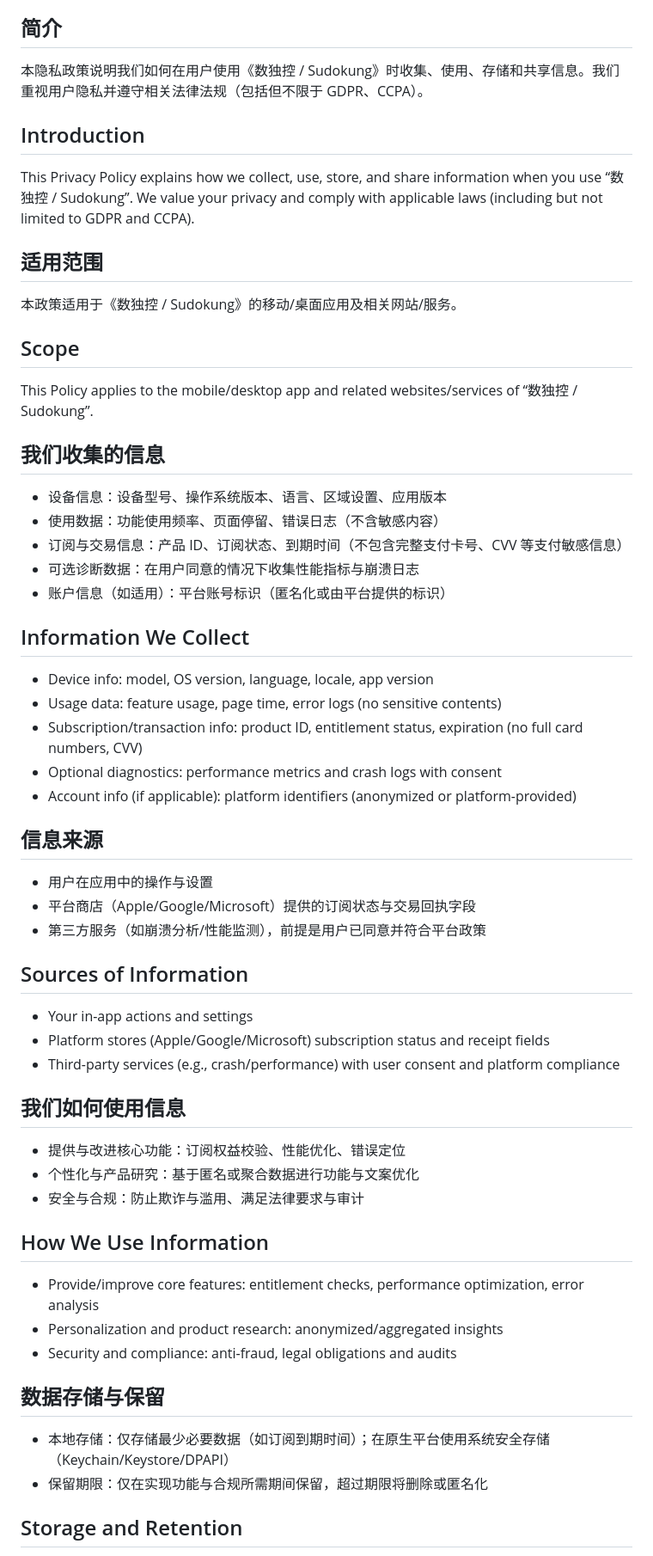
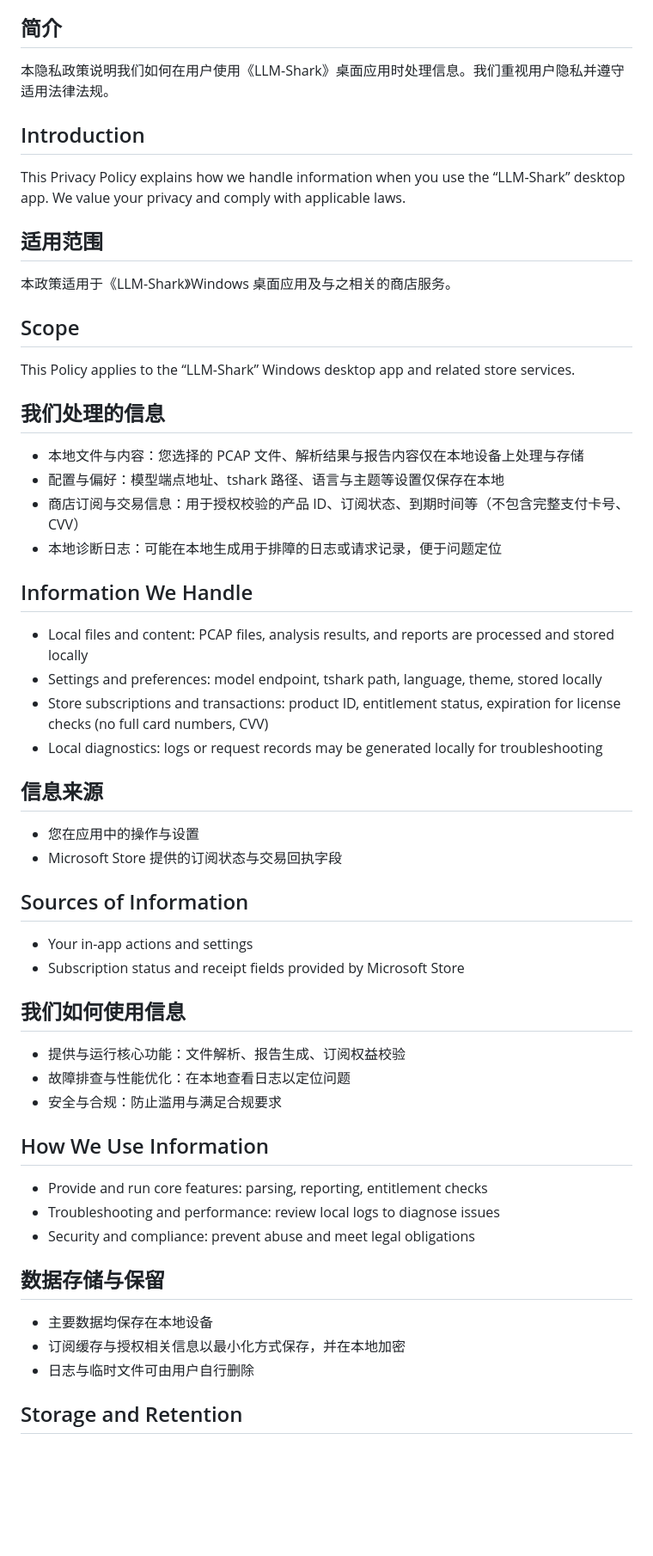
Before and after one commit to kinghighland/llm-shark-release, a Markdown page: docs/privacy-policy.md, the part around one of its changes. Shown at 86% size. Drawn GitHub-style; blank space fills up the shorter version.

```diff
--- a/docs/privacy-policy.md
+++ b/docs/privacy-policy.md
@@ -4,52 +4,49 @@
 
 ## 简介
-本隐私政策说明我们如何在用户使用《数独控 / Sudokung》时收集、使用、存储和共享信息。我们重视用户隐私并遵守相关法律法规（包括但不限于 GDPR、CCPA）。
+本隐私政策说明我们如何在用户使用《LLM-Shark》桌面应用时处理信息。我们重视用户隐私并遵守适用法律法规。
 
 ## Introduction
-This Privacy Policy explains how we collect, use, store, and share information when you use “数独控 / Sudokung”. We value your privacy and comply with applicable laws (including but not limited to GDPR and CCPA).
+This Privacy Policy explains how we handle information when you use the “LLM-Shark” desktop app. We value your privacy and comply with applicable laws.
 
 ## 适用范围
-本政策适用于《数独控 / Sudokung》的移动/桌面应用及相关网站/服务。
+本政策适用于《LLM-Shark》Windows 桌面应用及与之相关的商店服务。
 
 ## Scope
-This Policy applies to the mobile/desktop app and related websites/services of “数独控 / Sudokung”.
+This Policy applies to the “LLM-Shark” Windows desktop app and related store services.
 
-## 我们收集的信息
-- 设备信息：设备型号、操作系统版本、语言、区域设置、应用版本
-- 使用数据：功能使用频率、页面停留、错误日志（不含敏感内容）
-- 订阅与交易信息：产品 ID、订阅状态、到期时间（不包含完整支付卡号、CVV 等支付敏感信息）
-- 可选诊断数据：在用户同意的情况下收集性能指标与崩溃日志
-- 账户信息（如适用）：平台账号标识（匿名化或由平台提供的标识）
+## 我们处理的信息
+- 本地文件与内容：您选择的 PCAP 文件、解析结果与报告内容仅在本地设备上处理与存储
+- 配置与偏好：模型端点地址、tshark 路径、语言与主题等设置仅保存在本地
+- 商店订阅与交易信息：用于授权校验的产品 ID、订阅状态、到期时间等（不包含完整支付卡号、CVV）
+- 本地诊断日志：可能在本地生成用于排障的日志或请求记录，便于问题定位
 
-## Information We Collect
-- Device info: model, OS version, language, locale, app version
-- Usage data: feature usage, page time, error logs (no sensitive contents)
-- Subscription/transaction info: product ID, entitlement status, expiration (no full card numbers, CVV)
-- Optional diagnostics: performance metrics and crash logs with consent
-- Account info (if applicable): platform identifiers (anonymized or platform-provided)
+## Information We Handle
+- Local files and content: PCAP files, analysis results, and reports are processed and stored locally
+- Settings and preferences: model endpoint, tshark path, language, theme, stored locally
+- Store subscriptions and transactions: product ID, entitlement status, expiration for license checks (no full card numbers, CVV)
+- Local diagnostics: logs or request records may be generated locally for troubleshooting
 
 ## 信息来源
-- 用户在应用中的操作与设置
-- 平台商店（Apple/Google/Microsoft）提供的订阅状态与交易回执字段
-- 第三方服务（如崩溃分析/性能监测），前提是用户已同意并符合平台政策
+- 您在应用中的操作与设置
+- Microsoft Store 提供的订阅状态与交易回执字段
 
 ## Sources of Information
 - Your in-app actions and settings
-- Platform stores (Apple/Google/Microsoft) subscription status and receipt fields
-- Third-party services (e.g., crash/performance) with user consent and platform compliance
+- Subscription status and receipt fields provided by Microsoft Store
 
 ## 我们如何使用信息
-- 提供与改进核心功能：订阅权益校验、性能优化、错误定位
-- 个性化与产品研究：基于匿名或聚合数据进行功能与文案优化
-- 安全与合规：防止欺诈与滥用、满足法律要求与审计
+- 提供与运行核心功能：文件解析、报告生成、订阅权益校验
+- 故障排查与性能优化：在本地查看日志以定位问题
+- 安全与合规：防止滥用与满足合规要求
 
 ## How We Use Information
-- Provide/improve core features: entitlement checks, performance optimization, error analysis
-- Personalization and product research: anonymized/aggregated insights
-- Security and compliance: anti-fraud, legal obligations and audits
+- Provide and run core features: parsing, reporting, entitlement checks
+- Troubleshooting and performance: review local logs to diagnose issues
+- Security and compliance: prevent abuse and meet legal obligations
 
 ## 数据存储与保留
-- 本地存储：仅存储最少必要数据（如订阅到期时间）；在原生平台使用系统安全存储（Keychain/Keystore/DPAPI）
-- 保留期限：仅在实现功能与合规所需期间保留，超过期限将删除或匿名化
+- 主要数据均保存在本地设备
+- 订阅缓存与授权相关信息以最小化方式保存，并在本地加密
+- 日志与临时文件可由用户自行删除
 
 ## Storage and Retention
```
Also changed, not shown: other parts of docs/privacy-policy.md (+23 -28 lines).
